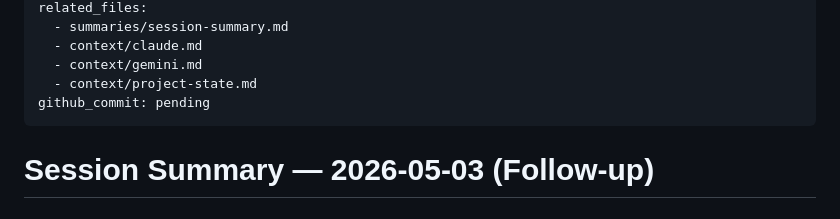
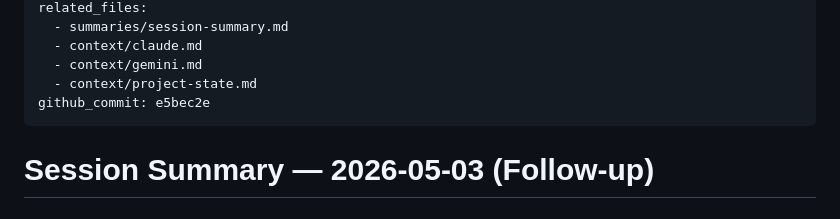
Before and after one commit to shxdowxxx/siznexus, a Markdown page: summaries/session-summary.md, the part around the change. GitHub-like rendering.

Commit message:
[SessionCloseout] SIZ-20260503-1700: backfill commit hash in session summary
Co-Authored-By: Claude Sonnet 4.6 <noreply@anthropic.com>

```diff
--- a/summaries/session-summary.md
+++ b/summaries/session-summary.md
@@ -11,7 +11,7 @@ related_files:
   - context/claude.md
   - context/gemini.md
   - context/project-state.md
-github_commit: pending
+github_commit: e5bec2e
 ---
 
 # Session Summary — 2026-05-03 (Follow-up)
```
